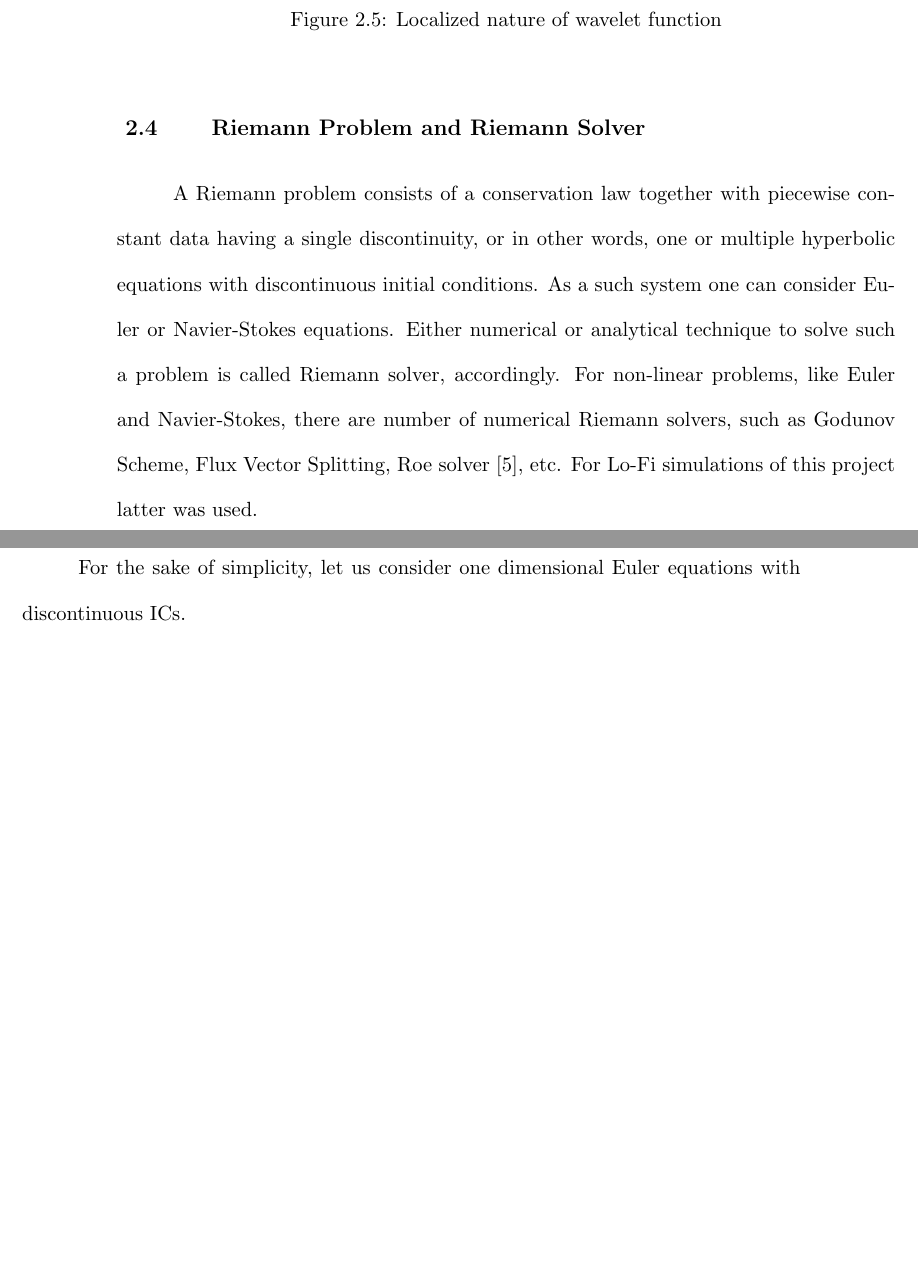
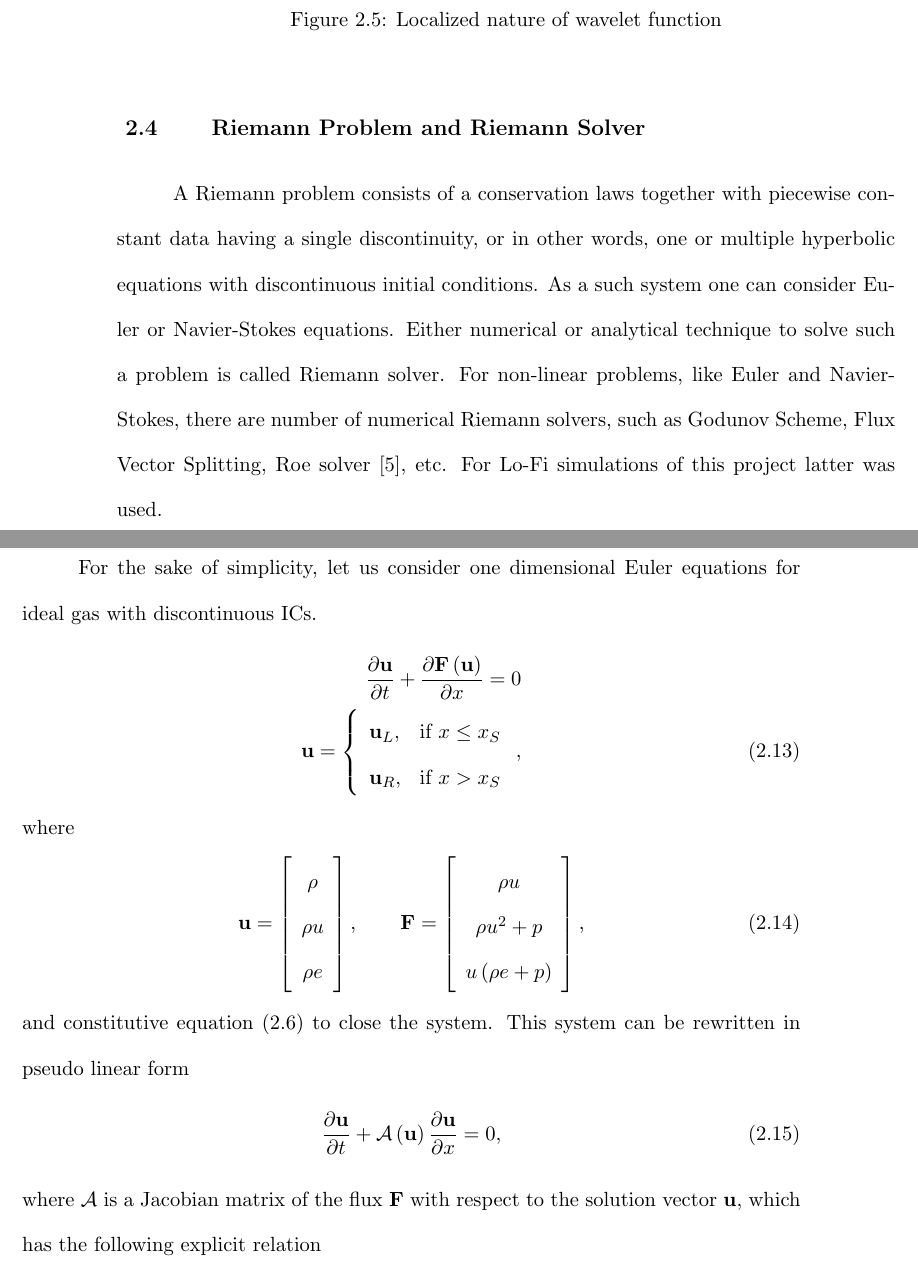
Before and after one commit to kastermight/comps, a LaTeX thesis (comps_NKasimov.tex, which reads chapter2.tex): two parts of pages 19 and 20 of 22, joined at a grey line, cut so that both start at the same text, the shorter picture padded with empty space. Compiled offline with pdfLaTeX.

Commit message:
Minor
Transfer

```diff
--- a/chapter2.tex
+++ b/chapter2.tex
@@ -136,6 +136,24 @@ In Fig.~\ref{fig:visc} one may find viscosity field and corresponding Schlieren
 \end{figure}
 
 \section{Riemann Problem and Riemann Solver}
-A Riemann problem consists of a conservation law together with piecewise constant data having a single discontinuity, or in other words, one or multiple hyperbolic equations with discontinuous initial conditions. As a such system one can consider Euler or Navier-Stokes equations. Either numerical or analytical technique to solve such a problem is called Riemann solver, accordingly. For non-linear problems, like Euler and Navier-Stokes, there are number of numerical Riemann solvers, such as Godunov Scheme, Flux Vector Splitting, Roe solver \cite{book:Toro}, etc. For Lo-Fi simulations of this project latter was used.
+A Riemann problem consists of a conservation laws together with piecewise constant data having a single discontinuity, or in other words, one or multiple hyperbolic equations with discontinuous initial conditions. As a such system one can consider Euler or Navier-Stokes equations. Either numerical or analytical technique to solve such a problem is called Riemann solver. For non-linear problems, like Euler and Navier-Stokes, there are number of numerical Riemann solvers, such as Godunov Scheme, Flux Vector Splitting, Roe solver \cite{book:Toro}, etc. For Lo-Fi simulations of this project latter was used.
 
-For the sake of simplicity, let us consider one dimensional Euler equations with discontinuous ICs.
+For the sake of simplicity, let us consider one dimensional Euler equations for ideal gas with discontinuous ICs.
+\begin{align}
+\nonumber
+\frac {\pt \mathbf u}{\pt t} + \frac {\pt \mathbf F \rbr{\mathbf u}}{\pt x} = 0 \\
+\mathbf u = \fbrl{\begin{array}{ll}
+\mathbf u_L, & \md{if } x \le x_S \\
+\mathbf u_R, & \md{if } x > x_S
+\end{array}},
+\end{align}
+where
+\begin{align}
+\mathbf u = \sbr{\begin{array}{c}\rho \\ \rho u \\ \rho e \end{array}}, \qquad \mathbf F = \sbr{\begin{array}{c}\rho u \\ \rho u^2 + p \\ u \rbr{\rho e + p}\end{array}},
+\end{align}
+and constitutive equation \eqref{eq:igeos} to close the system. This system can be rewritten in pseudo linear form
+\begin{align}
+\frac {\pt \mathbf u}{\pt t} + \mathcal A \rbr{\mathbf u}\frac {\pt \mathbf u}{\pt x} = 0,
+\end{align}
+where $\mathcal A$ is a Jacobian matrix of the flux $\mathbf F$ with respect to the solution vector $\mathbf u$, which has the following explicit relation
+\begin{align}
```
Also changed, not shown: comps_NKasimov.pdf, chapter2.tex (6 more changed lines).
